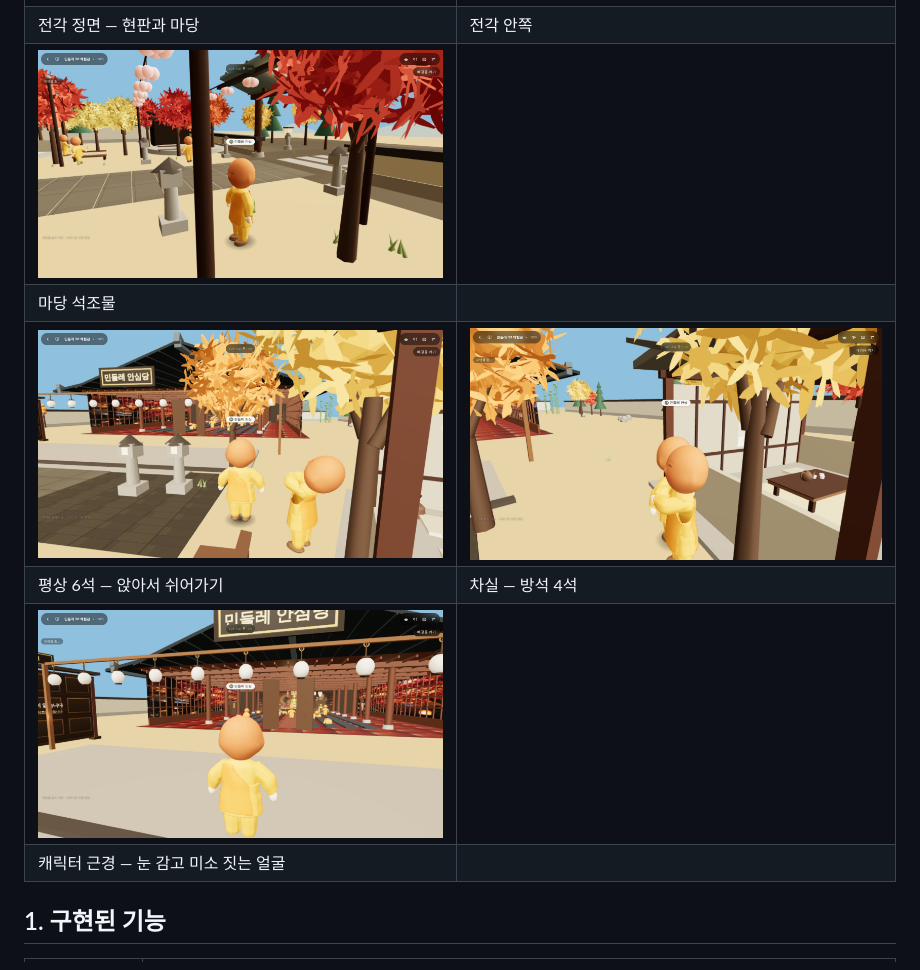
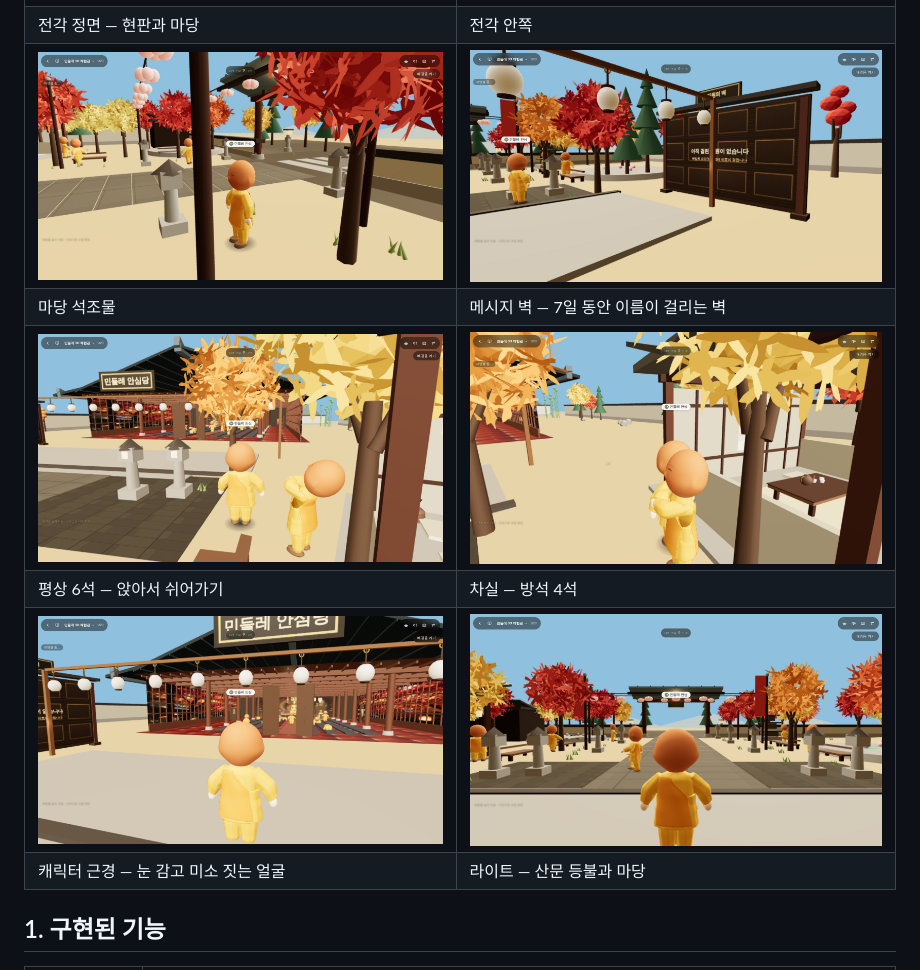
Before and after one commit to lixigenhg-svg/mindulle-digital-experience-3d, a Markdown page: README.md, the part around the change. Drawn GitHub-style; pictures changed too: docs/screenshots/10-메시지-벽.jpg (added), docs/screenshots/11-라이트-등불.jpg (added).

```diff
--- a/README.md
+++ b/README.md
@@ -16,12 +16,12 @@
 | 바깥 마당과 담장 | 돌길과 단풍 |
 | ![전각 전면](docs/screenshots/04-전각-전면.jpg) | ![전각 근경](docs/screenshots/05-전각-근경.jpg) |
 | 전각 정면 — 현판과 마당 | 전각 안쪽 |
-| ![석조물](docs/screenshots/06-마당-석조물.jpg) | |
-| 마당 석조물 | |
+| ![석조물](docs/screenshots/06-마당-석조물.jpg) | ![메시지 벽](docs/screenshots/10-메시지-벽.jpg) |
+| 마당 석조물 | 메시지 벽 — 7일 동안 이름이 걸리는 벽 |
 | ![평상](docs/screenshots/07-평상-단풍.jpg) | ![차실](docs/screenshots/08-차실.jpg) |
 | 평상 6석 — 앉아서 쉬어가기 | 차실 — 방석 4석 |
-| ![캐릭터](docs/screenshots/09-캐릭터-근경.jpg) | |
-| 캐릭터 근경 — 눈 감고 미소 짓는 얼굴 | |
+| ![캐릭터](docs/screenshots/09-캐릭터-근경.jpg) | ![라이트](docs/screenshots/11-라이트-등불.jpg) |
+| 캐릭터 근경 — 눈 감고 미소 짓는 얼굴 | 라이트 — 산문 등불과 마당 |
 
 ## 1. 구현된 기능
 
```
Also changed, not shown: README.zh-CN.md (+4 -4 lines), 6 other files.
